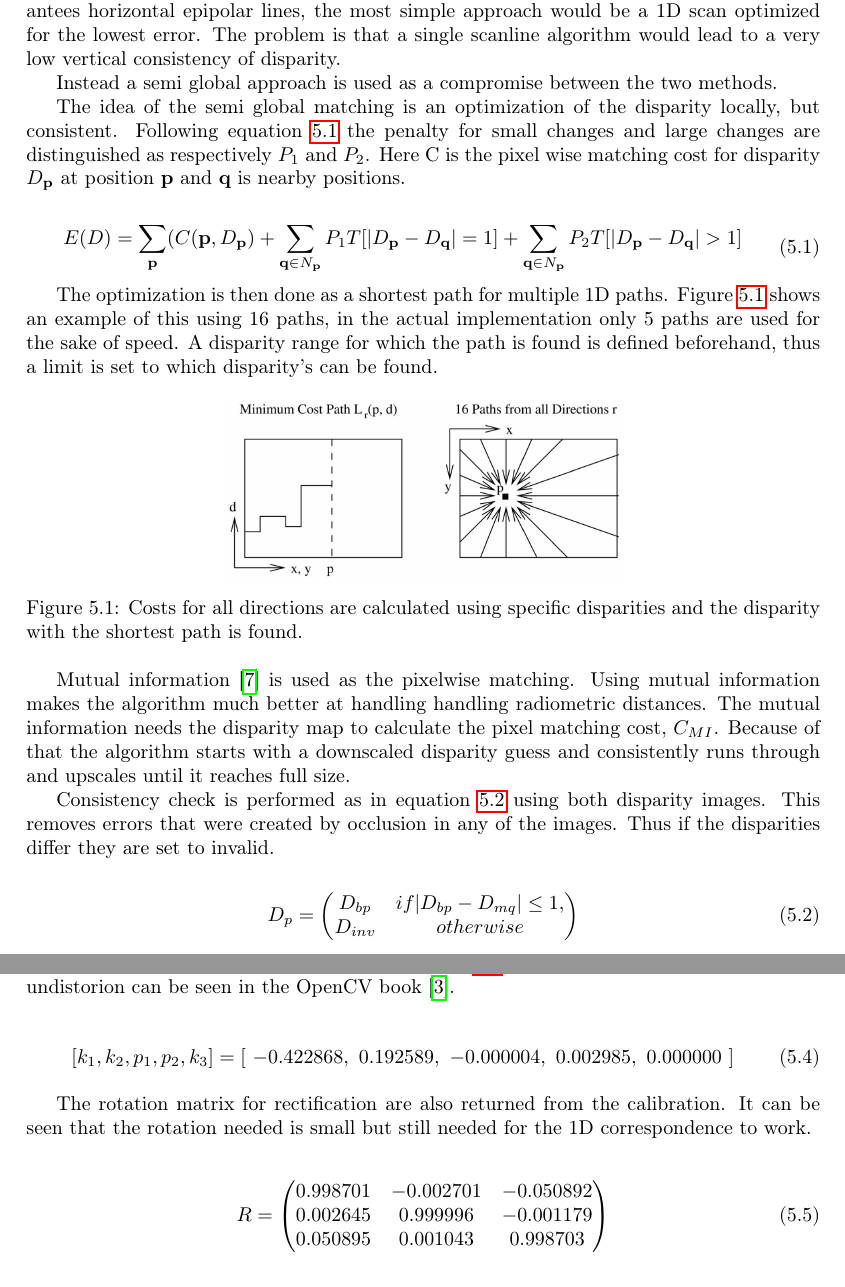
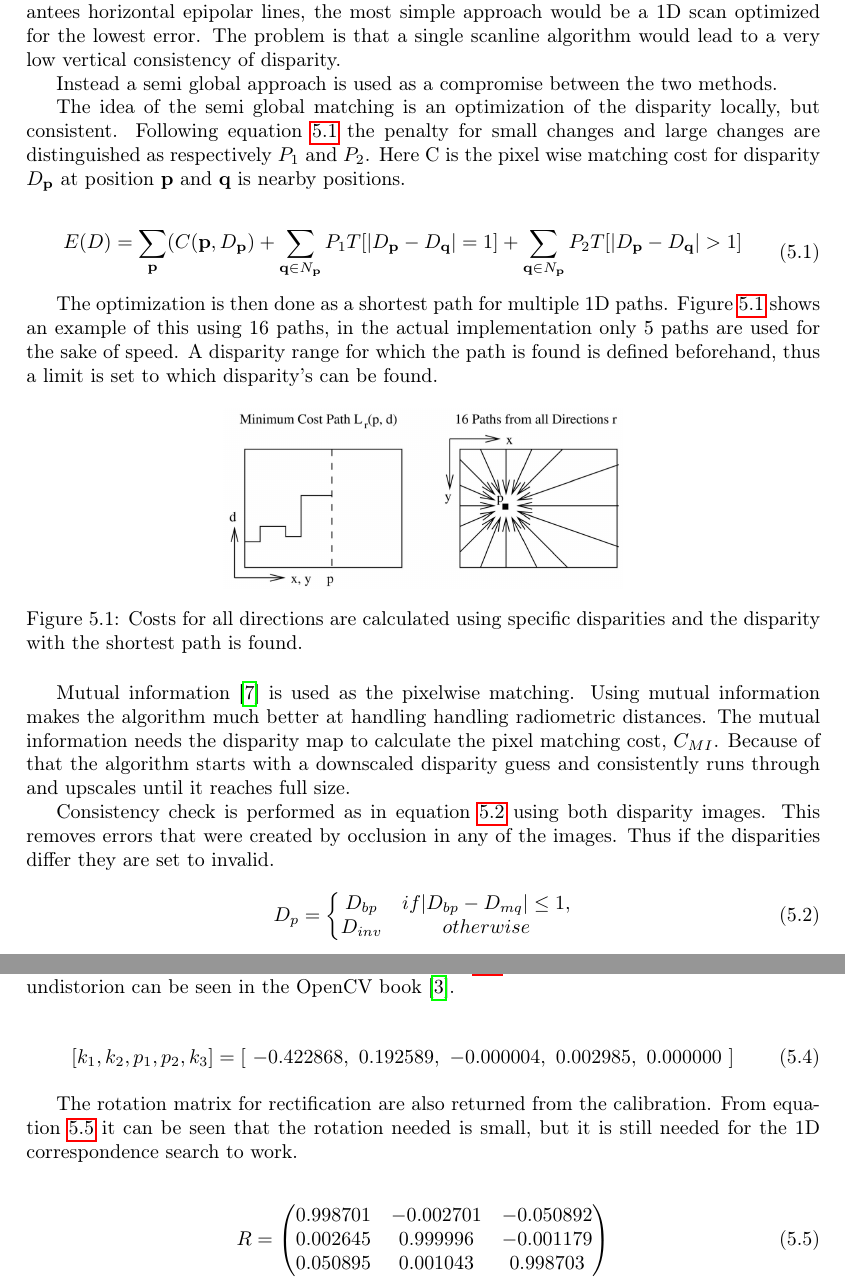
Before and after one commit to RobTek8Grp/RoVi-Report, a LaTeX thesis (main.tex, which reads content/06_vision/vision.tex): two parts of pages 22 and 24 of 43, joined at a grey line, cut so that both start at the same text. Compiled offline with pdfLaTeX.

Commit message:
Matrixes were made more nice

```diff
--- a/content/06_vision/vision.tex
+++ b/content/06_vision/vision.tex
@@ -65,15 +65,21 @@ Mutual information \cite{egnal2000mutual} is used as the pixelwise matching. Usi
 
 Consistency check is performed as in equation \ref{eq:consistency} using both disparity images. This removes errors that were created by occlusion in any of the images. Thus if the disparities differ they are set to invalid.
 
-\begin{equation}\label{eq:consistency}
-\begin{split}
+%\begin{equation}\label{eq:consistency}
+%D_{p} =
+%\left{\begin{matrix}
+%D_{bp}	&  if|D_{bp} - D_{mq}| \leq 1, \\
+%D_{inv} & otherwise
+%\end{matrix}\right.
+%\end{equation}
+
+\begin{equation} \label{eq:consistency}
 D_{p} =
-\begin{pmatrix}
-	D_{bp}	&  if|D_{bp} - D_{mq}| \leq 1, \\
-	D_{inv} & otherwise
- \end{pmatrix}
-\end{split}
-\end{equation}
+\left\{\begin{matrix}
+D_{bp}	&  if|D_{bp} - D_{mq}| \leq 1, \\
+D_{inv} & otherwise
+\end{matrix}\right.
+\end{equation}\\
 
 %\begin{equation}\label{eq:qdefinition}
 % \begin{split}
@@ -202,9 +208,9 @@ From the calibration both the distortion, rectification and projection matrixes
 \end{split}
 \end{equation}
 
-The rotation matrix for rectification are also returned from the calibration. It can be seen that the rotation needed is small but still needed for the 1D correspondence to work.
+The rotation matrix for rectification are also returned from the calibration. From equation \ref{eq:rectification} it can be seen that the rotation needed is small, but it is still needed for the 1D correspondence search to work.
 
-\begin{equation}\label{eq:distortion}
+\begin{equation}\label{eq:rectification}
 \begin{split}
 R =
  \begin{pmatrix}
```
